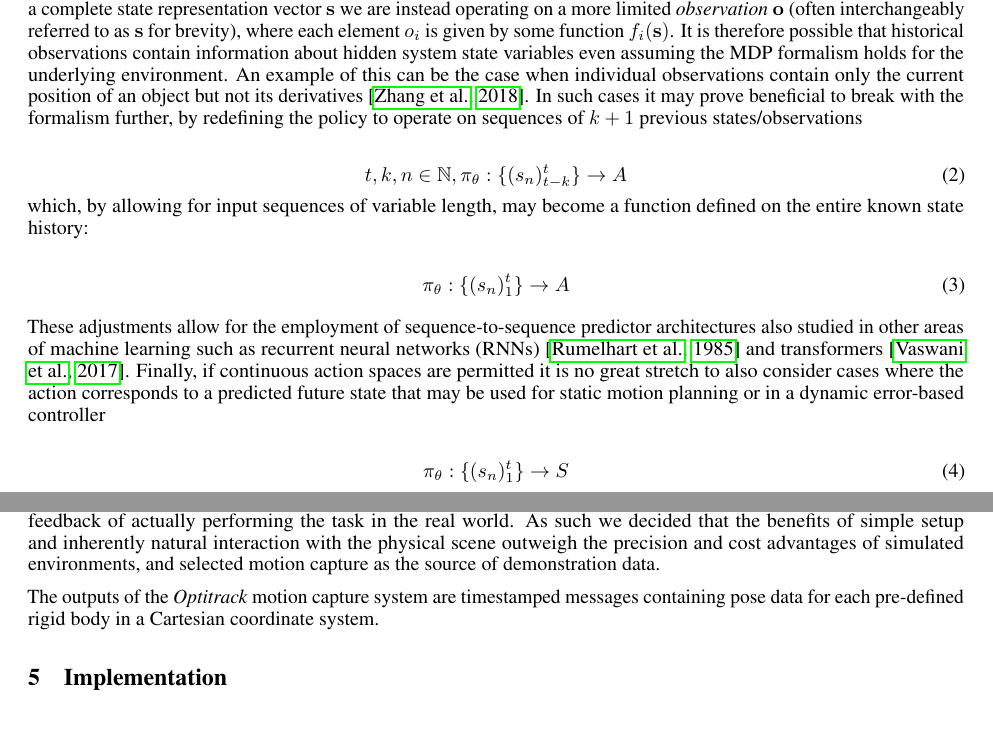
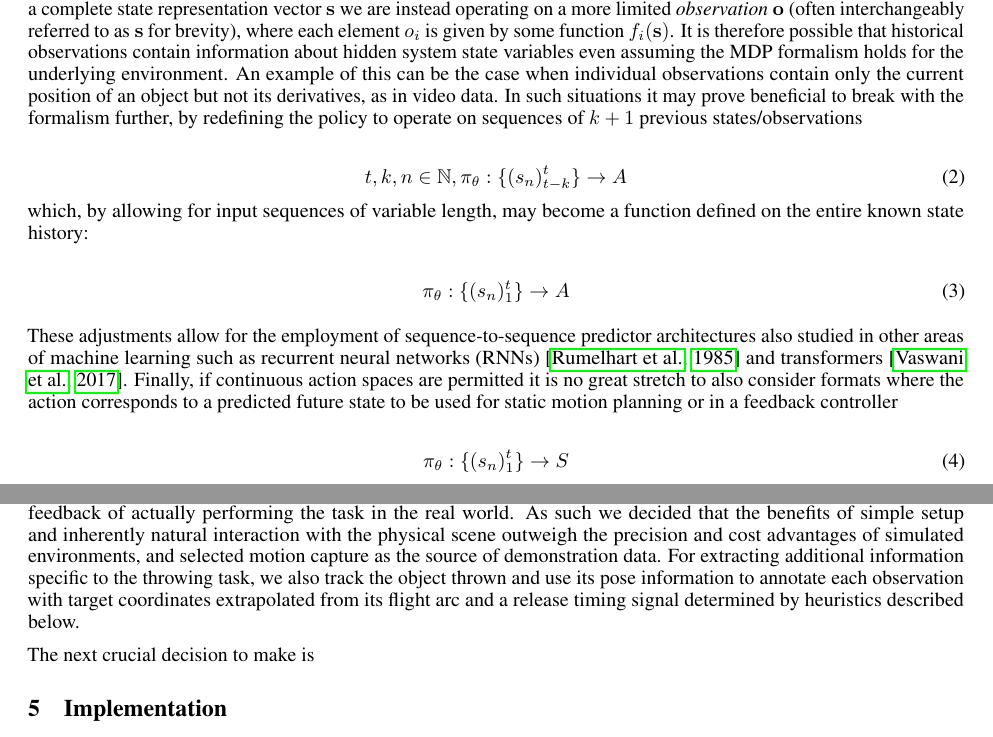
Before and after one commit to peteris-racinskis/masters, a LaTeX paper (tex-arxiv/article.tex): two parts of pages 2 and 4 of 6, joined at a grey line, cut so that both start at the same text. Compiled offline with pdfLaTeX.

Commit message:
start writing about model choice

```diff
--- a/tex-arxiv/article.tex
+++ b/tex-arxiv/article.tex
@@ -82,7 +82,7 @@ In this article, an \emph{agent} can be taken to mean the part of the system tha
 \end{equation}
 where $S$ is the set of states $s$, $A$ is the (formally discrete) set of actions $a$, $T:S \times A \rightarrow S$ is a state transition function that encapsulates the environment, $R:S \rightarrow \mathbb{R}$ is a reward function associated with each state and $I = p\left(s_0 \in S\right)$ represents the initial state distribution. In many imitation learning-related cases a reward function need not specified or considered. Moreover, if one is willing to break with the strict formal definition and give up the use of mathematical tools defined only on finite probability distributions, continuous action spaces can also be considered.
 
-One important characteristic of the MDP is that it is history-agnostic -- the future state distribution of the system is uniquely defined by its current state. While technically true for physical environments, it is often the case that instead of a complete state representation vector $\mathbf{s}$ we are instead operating on a more limited \emph{observation} $\mathbf{o}$ (often interchangeably referred to as $\mathbf{s}$ for brevity), where each element $o_i$ is given by some function $f_i(\mathbf{s})$. It is therefore possible that historical observations contain information about hidden system state variables even assuming the MDP formalism holds for the underlying environment. An example of this can be the case when individual observations contain only the current position of an object but not its derivatives \citep{zhang2018deep}. In such cases it may prove beneficial to break with the formalism further, by redefining the policy to operate on sequences of $k+1$ previous states/observations
+One important characteristic of the MDP is that it is history-agnostic -- the future state distribution of the system is uniquely defined by its current state. While technically true for physical environments, it is often the case that instead of a complete state representation vector $\mathbf{s}$ we are instead operating on a more limited \emph{observation} $\mathbf{o}$ (often interchangeably referred to as $\mathbf{s}$ for brevity), where each element $o_i$ is given by some function $f_i(\mathbf{s})$. It is therefore possible that historical observations contain information about hidden system state variables even assuming the MDP formalism holds for the underlying environment. An example of this can be the case when individual observations contain only the current position of an object but not its derivatives, as in video data. In such situations it may prove beneficial to break with the formalism further, by redefining the policy to operate on sequences of $k+1$ previous states/observations
 
 \begin{equation}
 	t, k, n \in \mathbb{N}, \pi_{\theta}:\lbrace {(s_n)_{t-k}^t} \rbrace \rightarrow A
@@ -93,7 +93,7 @@ which, by allowing for input sequences of variable length, may become a function
 	\pi_{\theta}:\lbrace {(s_n)_1^t} \rbrace \rightarrow A
 \end{equation}
 
-These adjustments allow for the employment of sequence-to-sequence predictor architectures also studied in other areas of machine learning such as recurrent neural networks (RNNs) \citep{rumelhart1985learning} and transformers \citep{vaswani2017attention}. Finally, if continuous action spaces are permitted it is no great stretch to also consider cases where the action corresponds to a predicted future state that may be used for static motion planning or in a dynamic error-based controller
+These adjustments allow for the employment of sequence-to-sequence predictor architectures also studied in other areas of machine learning such as recurrent neural networks (RNNs) \citep{rumelhart1985learning} and transformers \citep{vaswani2017attention}. Finally, if continuous action spaces are permitted it is no great stretch to also consider formats where the action corresponds to a predicted future state to be used for static motion planning or in a feedback controller
 
 \begin{equation}
 	\pi_{\theta}:\lbrace {(s_n)_1^t} \rbrace \rightarrow S
@@ -137,9 +137,9 @@ Raw video is the most attractive approach from a material standpoint -- it does
 
 In contrast, unambiguous pose information is readily obtained with motion capture or simulation. Simulating a robot and collecting data in joint space allows for a simple final controller stage. But it very tightly couples the trained model to a specific physical implementation, and reasoning about or debugging model outputs obtained this way is not straightforward. Thus, the main comparison is to be drawn between object pose data as obtained in a simulation and with motion capture. Assuming motion capture equipment is available, setting the scene up for collecting demonstrations is a matter of outfitting the objects of interest with markers and defining them as rigid bodies to be tracked. However, there is a degree of imprecision in the observations, and information about different rigid bodies is available at different instants in time.
 
-Simulation allows recording exact pose information directly at regular time intervals, but setting up the scene necessitates creating a virtual environment where the task can be performed. In addition, for realistic interactions a physics simulation and immersive interface such as VR is required, but even this does not present the human demonstrator with the haptic feedback of actually performing the task in the real world. As such we decided that the benefits of simple setup and inherently natural interaction with the physical scene outweigh the precision and cost advantages of simulated environments, and selected motion capture as the source of demonstration data.
+Simulation allows recording exact pose information directly at regular time intervals, but setting up the scene necessitates creating a virtual environment where the task can be performed. In addition, for realistic interactions a physics simulation and immersive interface such as VR is required, but even this does not present the human demonstrator with the haptic feedback of actually performing the task in the real world. As such we decided that the benefits of simple setup and inherently natural interaction with the physical scene outweigh the precision and cost advantages of simulated environments, and selected motion capture as the source of demonstration data. For extracting additional information specific to the throwing task, we also track the object thrown and use its pose information to annotate each observation with target coordinates extrapolated from its flight arc and a release timing signal determined by heuristics described below.
 
-The outputs of the \emph{Optitrack} motion capture system are timestamped messages containing pose data for each pre-defined rigid body in a Cartesian coordinate system.
+The next crucial decision to make is
 
 \section{Implementation}
 \label{sec:materials}
```
Also changed, not shown: tex-arxiv/article.pdf.
